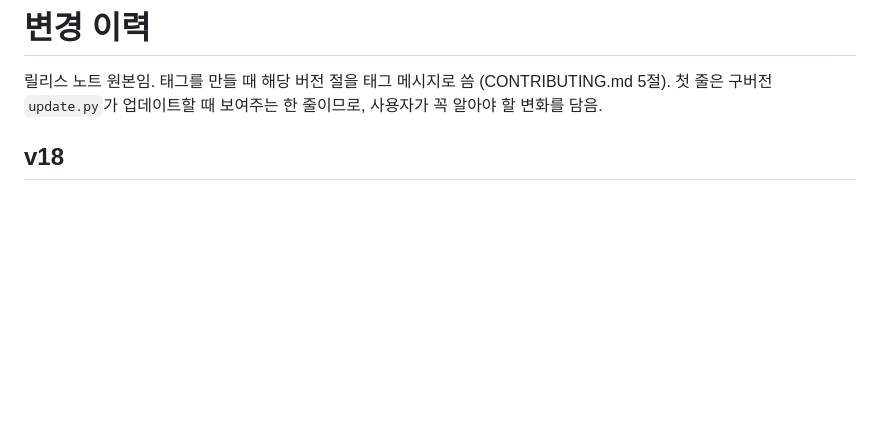
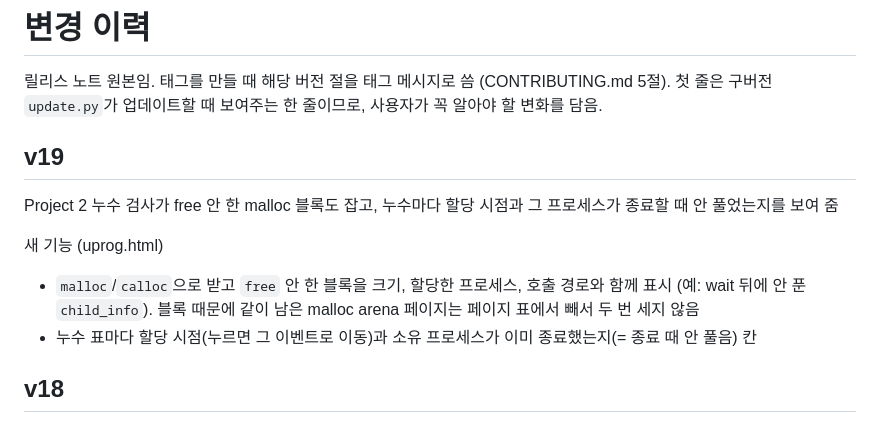
Before and after one commit to NARi3040/Pintos-Tool, a Markdown page: CHANGELOG.md, the part around the change. GitHub-like rendering; blank space fills up the shorter version.

Commit message:
chore: v19 릴리스 노트

```diff
--- a/CHANGELOG.md
+++ b/CHANGELOG.md
@@ -2,6 +2,14 @@
 
 릴리스 노트 원본임. 태그를 만들 때 해당 버전 절을 태그 메시지로 씀 (CONTRIBUTING.md 5절).
 첫 줄은 구버전 `update.py`가 업데이트할 때 보여주는 한 줄이므로, 사용자가 꼭 알아야 할 변화를 담음.
+
+## v19
+
+Project 2 누수 검사가 free 안 한 malloc 블록도 잡고, 누수마다 할당 시점과 그 프로세스가 종료할 때 안 풀었는지를 보여 줌
+
+새 기능 (uprog.html)
+- `malloc`/`calloc`으로 받고 `free` 안 한 블록을 크기, 할당한 프로세스, 호출 경로와 함께 표시 (예: wait 뒤에 안 푼 `child_info`). 블록 때문에 같이 남은 malloc arena 페이지는 페이지 표에서 빼서 두 번 세지 않음
+- 누수 표마다 할당 시점(누르면 그 이벤트로 이동)과 소유 프로세스가 이미 종료했는지(= 종료 때 안 풀음) 칸
 
 ## v18
 
```
